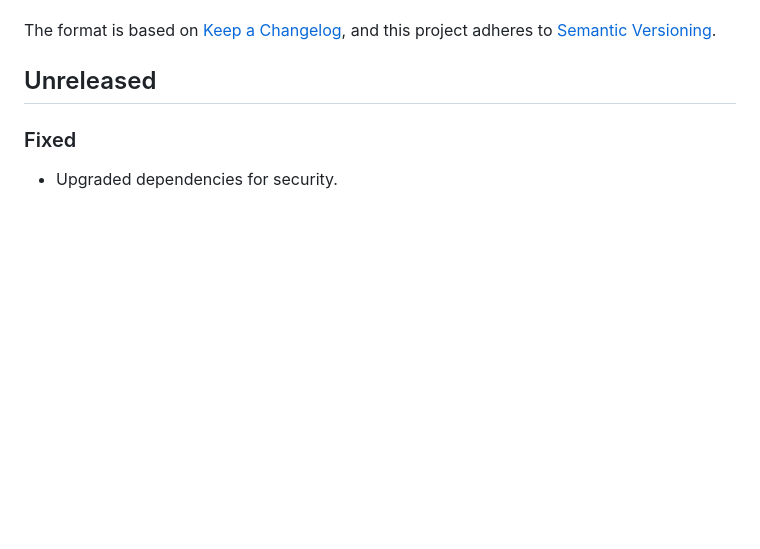
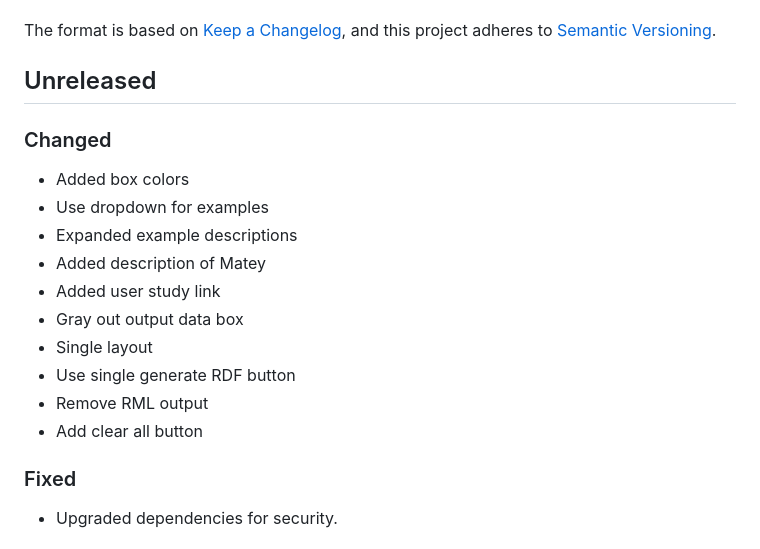
Before and after one commit to RMLio/matey, a Markdown page: CHANGELOG.md, the part around the change. Rendered like a GitHub page; blank space fills up the shorter version.

Commit message:
CHANGELOG: document changes

```diff
--- a/CHANGELOG.md
+++ b/CHANGELOG.md
@@ -6,6 +6,18 @@ The format is based on [Keep a Changelog](https://keepachangelog.com/en/1.1.0/),
 to [Semantic Versioning](https://semver.org/spec/v2.0.0.html).
 
 ## Unreleased
+
+### Changed
+- Added box colors
+- Use dropdown for examples
+- Expanded example descriptions
+- Added description of Matey
+- Added user study link
+- Gray out output data box
+- Single layout
+- Use single generate RDF button
+- Remove RML output
+- Add clear all button
 
 ### Fixed
 - Upgraded dependencies for security.
```
